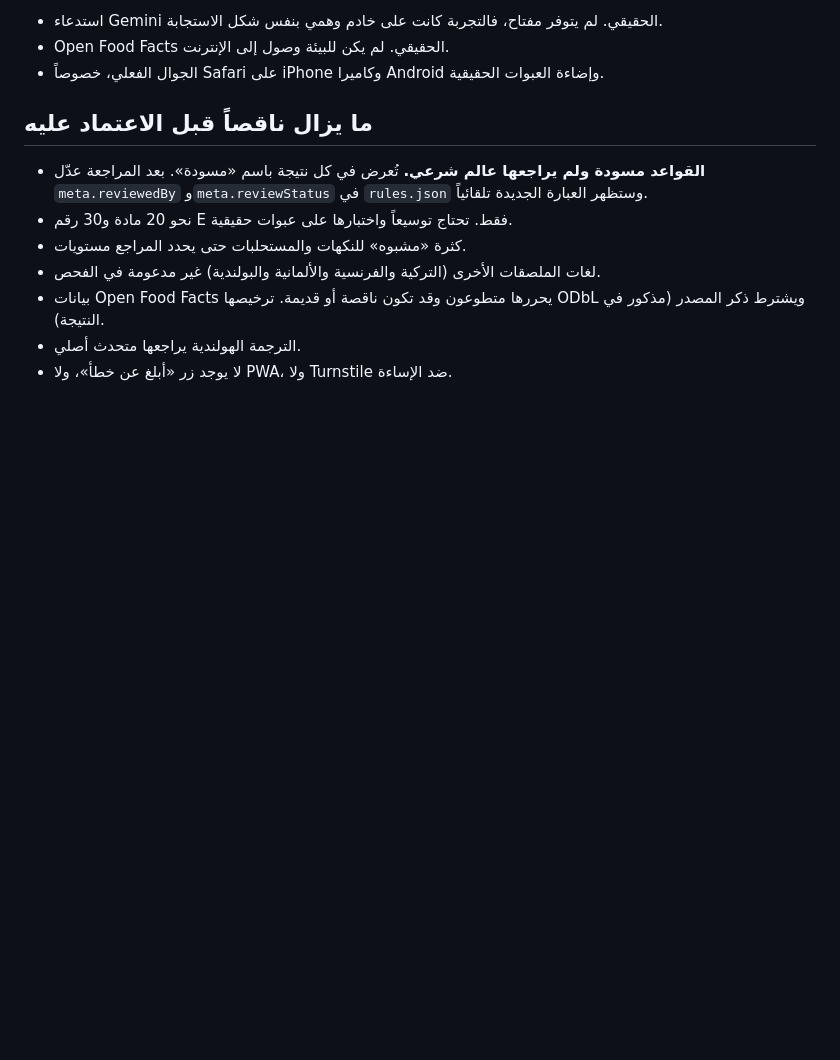
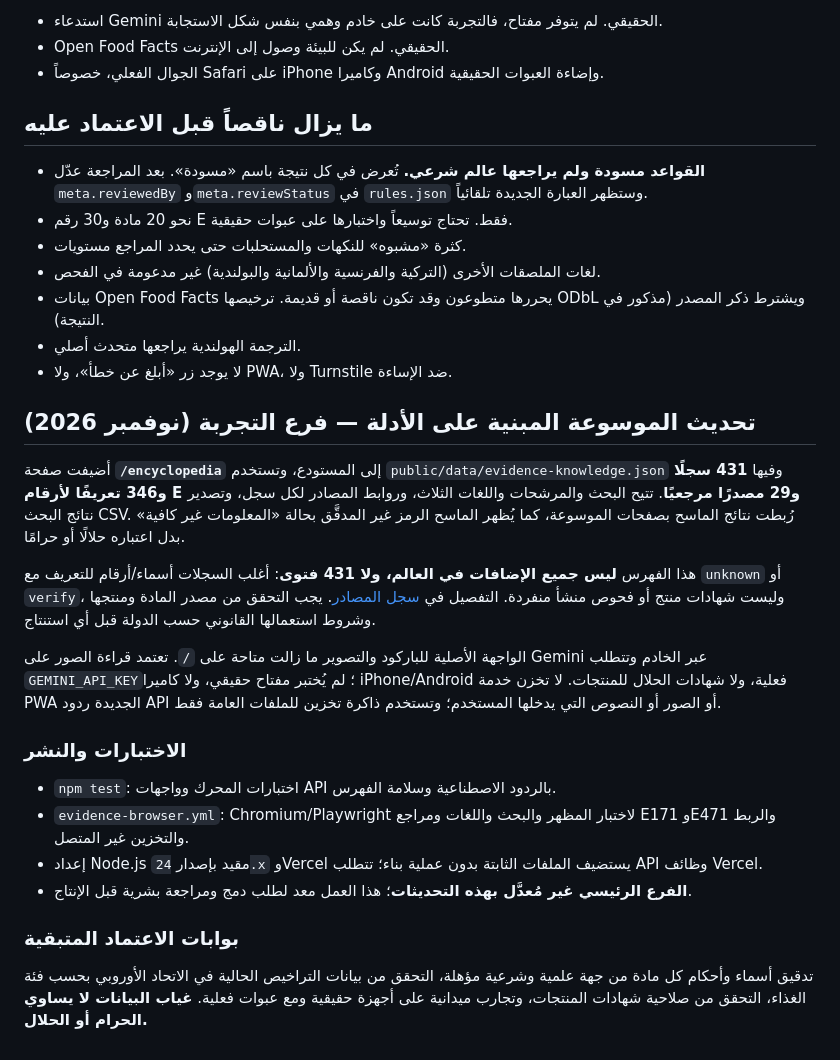
Before and after one commit to wamclan/halal-check, a Markdown page: README.md, the part around the change. GitHub-like rendering; blank space fills up the shorter version.

Commit message:
docs: describe evidence-first features, test coverage and explicit release blockers

```diff
--- a/README.md
+++ b/README.md
@@ -68,3 +68,20 @@ npm test
 - بيانات Open Food Facts يحررها متطوعون وقد تكون ناقصة أو قديمة. ترخيصها ODbL ويشترط ذكر المصدر (مذكور في النتيجة).
 - الترجمة الهولندية يراجعها متحدث أصلي.
 - لا يوجد زر «أبلغ عن خطأ»، ولا PWA، ولا Turnstile ضد الإساءة.
+
+## تحديث الموسوعة المبنية على الأدلة — فرع التجربة (نوفمبر 2026)
+
+أضيفت صفحة **`/encyclopedia`** إلى المستودع، وتستخدم `public/data/evidence-knowledge.json` وفيها **431 سجلًا و346 تعريفًا لأرقام E و29 مصدرًا مرجعيًا**. تتيح البحث والمرشحات واللغات الثلاث، وروابط المصادر لكل سجل، وتصدير نتائج البحث CSV. رُبطت نتائج الماسح بصفحات الموسوعة، كما يُظهر الماسح الرمز غير المدقَّق بحالة «المعلومات غير كافية» بدل اعتباره حلالًا أو حرامًا.
+
+هذا الفهرس **ليس جميع الإضافات في العالم، ولا 431 فتوى**: أغلب السجلات أسماء/أرقام للتعريف مع `unknown` أو `verify`، وليست شهادات منتج أو فحوص منشأ منفردة. التفصيل في [سجل المصادر](docs/evidence-register-2026-11.md). يجب التحقق من مصدر المادة ومنتجها وشروط استعمالها القانوني حسب الدولة قبل أي استنتاج.
+
+الواجهة الأصلية للباركود والتصوير ما زالت متاحة على `/`. تعتمد قراءة الصور على Gemini عبر الخادم وتتطلب `GEMINI_API_KEY`؛ لم يُختبر مفتاح حقيقي، ولا كاميرا iPhone/Android فعلية، ولا شهادات الحلال للمنتجات. لا تخزن خدمة PWA الجديدة ردود API أو الصور أو النصوص التي يدخلها المستخدم؛ وتستخدم ذاكرة تخزين للملفات العامة فقط.
+
+### الاختبارات والنشر
+- `npm test`: اختبارات المحرك وواجهات API بالردود الاصطناعية وسلامة الفهرس.
+- `evidence-browser.yml`: Chromium/Playwright لاختبار المظهر والبحث واللغات ومراجع E171 وE471 والربط والتخزين غير المتصل.
+- إعداد Node.js مقيد بإصدار `24.x` وVercel يستضيف الملفات الثابتة بدون عملية بناء؛ تتطلب API وظائف Vercel.
+- **الفرع الرئيسي غير مُعدَّل بهذه التحديثات**؛ هذا العمل معد لطلب دمج ومراجعة بشرية قبل الإنتاج.
+
+### بوابات الاعتماد المتبقية
+تدقيق أسماء وأحكام كل مادة من جهة علمية وشرعية مؤهلة، التحقق من بيانات التراخيص الحالية في الاتحاد الأوروبي بحسب فئة الغذاء، التحقق من صلاحية شهادات المنتجات، وتجارب ميدانية على أجهزة حقيقية ومع عبوات فعلية. **غياب البيانات لا يساوي الحرام أو الحلال.**
```
